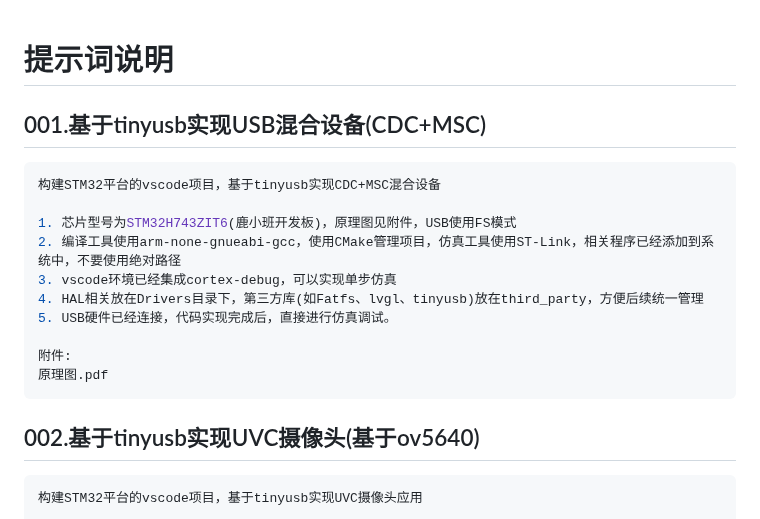
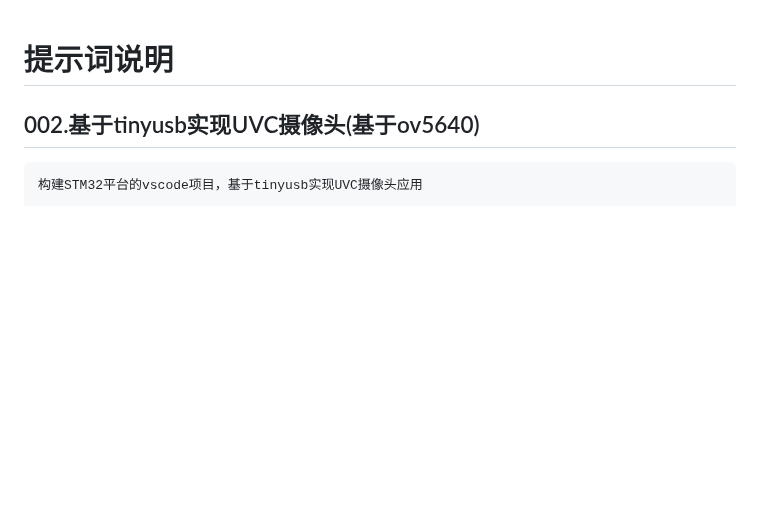
Before and after one commit to zc110747/MCU-Agent, a Markdown page: document/prompter.md, the part around the change. Rendered like a GitHub page; blank space fills up the shorter version.

````diff
--- a/prompter.md
+++ b/document/prompter.md
@@ -1,19 +1,4 @@
 # 提示词说明
-
-## 001.基于tinyusb实现USB混合设备(CDC+MSC)
-
-```shell
-构建STM32平台的vscode项目，基于tinyusb实现CDC+MSC混合设备
-
-1. 芯片型号为STM32H743ZIT6(鹿小班开发板)，原理图见附件，USB使用FS模式
-2. 编译工具使用arm-none-gnueabi-gcc，使用CMake管理项目，仿真工具使用ST-Link，相关程序已经添加到系统中，不要使用绝对路径
-3. vscode环境已经集成cortex-debug，可以实现单步仿真
-4. HAL相关放在Drivers目录下，第三方库(如Fatfs、lvgl、tinyusb)放在third_party，方便后续统一管理
-5. USB硬件已经连接，代码实现完成后，直接进行仿真调试。
-
-附件:
-原理图.pdf
-```
 
 ## 002.基于tinyusb实现UVC摄像头(基于ov5640)
 
````
Also changed, not shown: 001.stm32h743_tinyusb_cdc_msc/prompter.md (added, +43 -0 lines), 002.stm32h743_tinyusb_uvc_ov5640/prompter.md (added, +49 -0 lines), 003.stm32h743_lvgl_oled/prompter.md (added, +44 -0 lines), 004.stm32h743_sd_oled_img/prompter.md (added, +45 -0 lines), README.md (+15 -1 lines), document/image/001-01.jpg (added), document/image/002-01.jpg (added), document/image/003-01.jpg (added), document/image/004-01.jpg (added), document/support.md (renamed from support.md), 2 other files.
